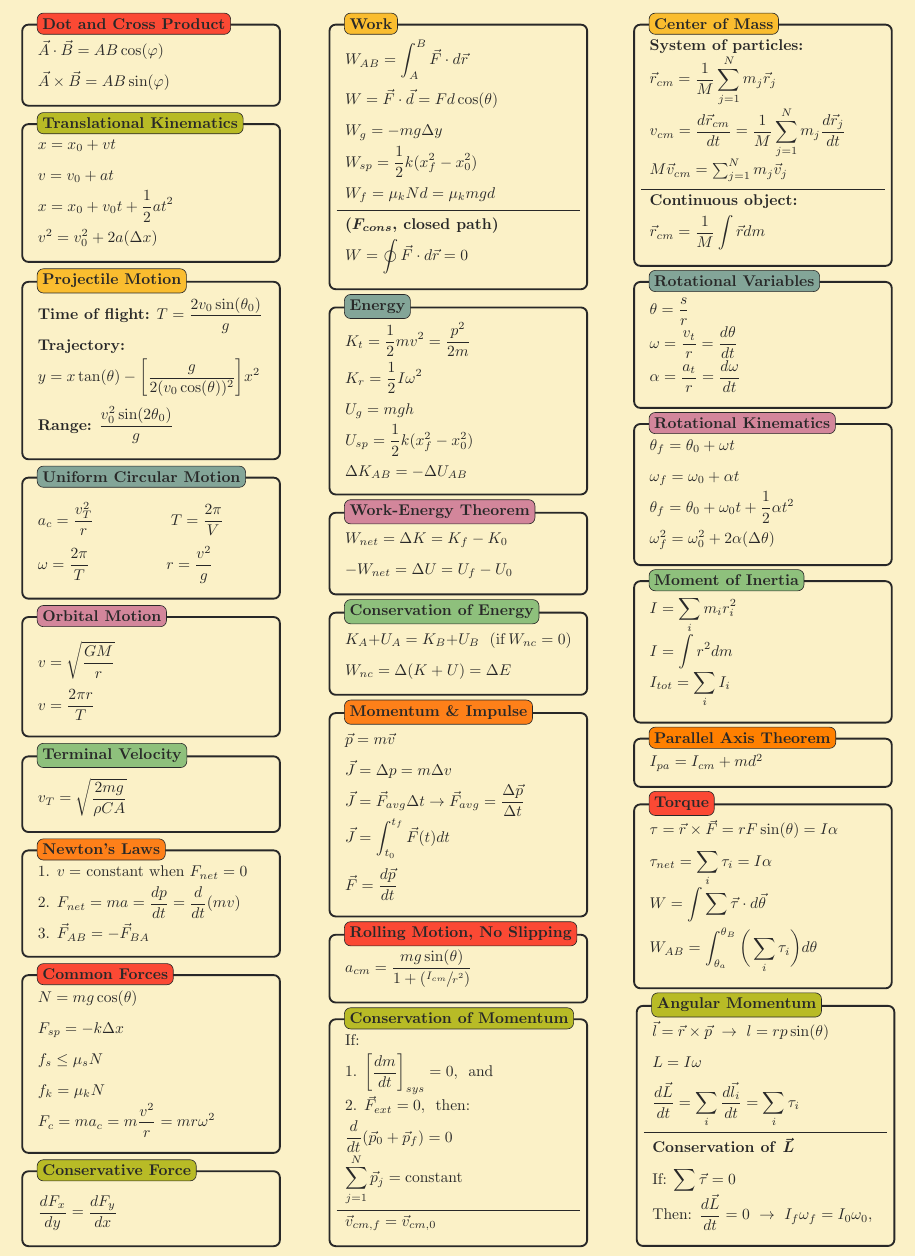
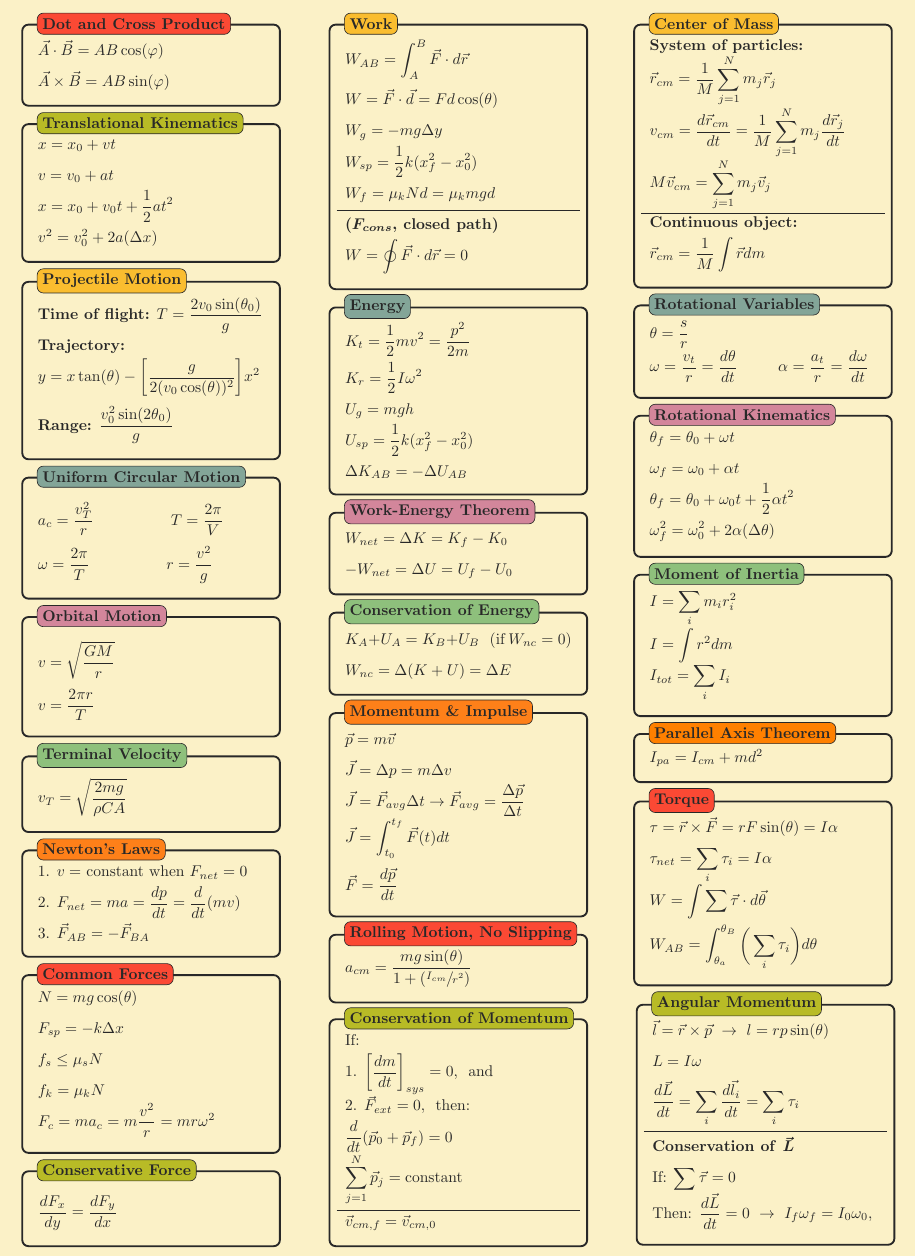
Before and after one commit to davidbehrle/PHY2048, a LaTeX document (notes/formulas.tex): part of the page, cut so that both start at the same text. Compiled offline with pdfLaTeX.

Commit message:
Fix formula sheet formatting

```diff
--- a/notes/formulas.tex
+++ b/notes/formulas.tex
@@ -279,28 +279,28 @@
             \bf{System of particles:}\\
             $\displaystyle \vec{r}_{cm} = \frac{1}{M}\sum_{j = 1}^{N}m_j\vec{r}_j$\\
             $\displaystyle v_{cm} = \der{\vec{r}_{cm}}{t} = \frac{1}{M}\sum_{j = 1}^{N}m_j\der{\vec{r}_j}{t}$\\
-            $M\vec{v}_{cm} = \sum_{j = 1}^{N}m_j\vec{v}_j$\\
+            $\displaystyle M\vec{v}_{cm} = \sum_{j = 1}^{N}m_j\vec{v}_j$\vspace{1.2mm}\\
             \bf{Continuous object:}\\
             $\displaystyle \vec{r}_{cm} = \frac{1}{M}\int\vec{r}dm$
         \end{minipage}
         };
-        \draw[-] (-2.75,-1)--(2.75,-1);
+        \draw[-] (-2.75,-1.3)--(2.75,-1.3);
         \node[fancytitle,right=10pt,fill=gbyellow] at (box.north west) {Center of Mass};
     \end{tikzpicture}
-    \vspace{0.4mm}
+    \vspace{0.8mm}
 
     %%% ROTATIONAL VARIABLES %%%
     \begin{tikzpicture}
         \node[mybox] (box){
         \begin{minipage}{0.25\textwidth}
             $\displaystyle \theta = \frac{s}{r}$\\
-            $\displaystyle \omega = \frac{v_t}{r} = \der{\theta}{t}$\\
-            $\displaystyle \alpha = \frac{a_t}{r} = \der{\omega}{t}$
+            $\displaystyle \omega = \frac{v_t}{r} = \der{\theta}{t}$ \hspace{8mm}$\displaystyle \alpha = \frac{a_t}{r} = \der{\omega}{t}$
+
         \end{minipage}
         };
         \node[fancytitle,right=10pt,fill=gbblue] at (box.north west) {Rotational Variables};
     \end{tikzpicture}
-    \vspace{0.4mm}
+    \vspace{0.8mm}
 
     %%% ROTATIONAL KINEMATICS %%%
     \begin{tikzpicture}
@@ -314,7 +314,7 @@
         };
         \node[fancytitle,right=10pt,fill=gbpurple] at (box.north west) {Rotational Kinematics};
     \end{tikzpicture}
-    \vspace{0.4mm}
+    \vspace{0.8mm}
 
     %%% MOMENT OF INERTIA %%%
     \begin{tikzpicture}
@@ -338,7 +338,7 @@
         };
         \node[fancytitle,right=10pt,fill=orange] at (box.north west) {Parallel Axis Theorem};
     \end{tikzpicture}
-    \vspace{0.4mm}
+    \vspace{0.8mm}
 
     %%% TORQUE %%%
     \begin{tikzpicture}
```
Also changed, not shown: notes/formulas.pdf, notes/formulas.tex (4 more changed lines).
